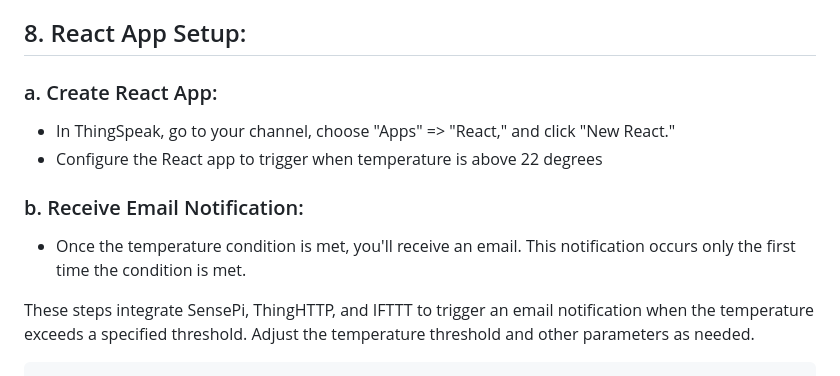
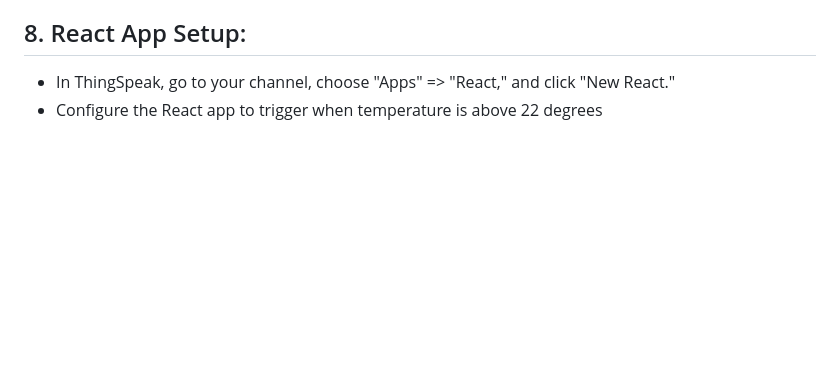
Before and after one commit to Ruslan-Zhabskyi/HarmonyHush-Monitor, a Markdown page: README.md, the part around the change. Rendered like a GitHub page; blank space fills up the shorter version.

````diff
--- a/README.md
+++ b/README.md
@@ -91,14 +91,5 @@ mkdir sensor_data
 - Set the method to "GET."
 
 ## 8. React App Setup:
-
-### a. Create React App:
 - In ThingSpeak, go to your channel, choose "Apps" => "React," and click "New React."
 - Configure the React app to trigger when temperature is above 22 degrees
-
-### b. Receive Email Notification:
-- Once the temperature condition is met, you'll receive an email. This notification occurs only the first time the condition is met.
-
-These steps integrate SensePi, ThingHTTP, and IFTTT to trigger an email notification when the temperature exceeds a specified threshold. Adjust the temperature threshold and other parameters as needed.
-
-```
````
